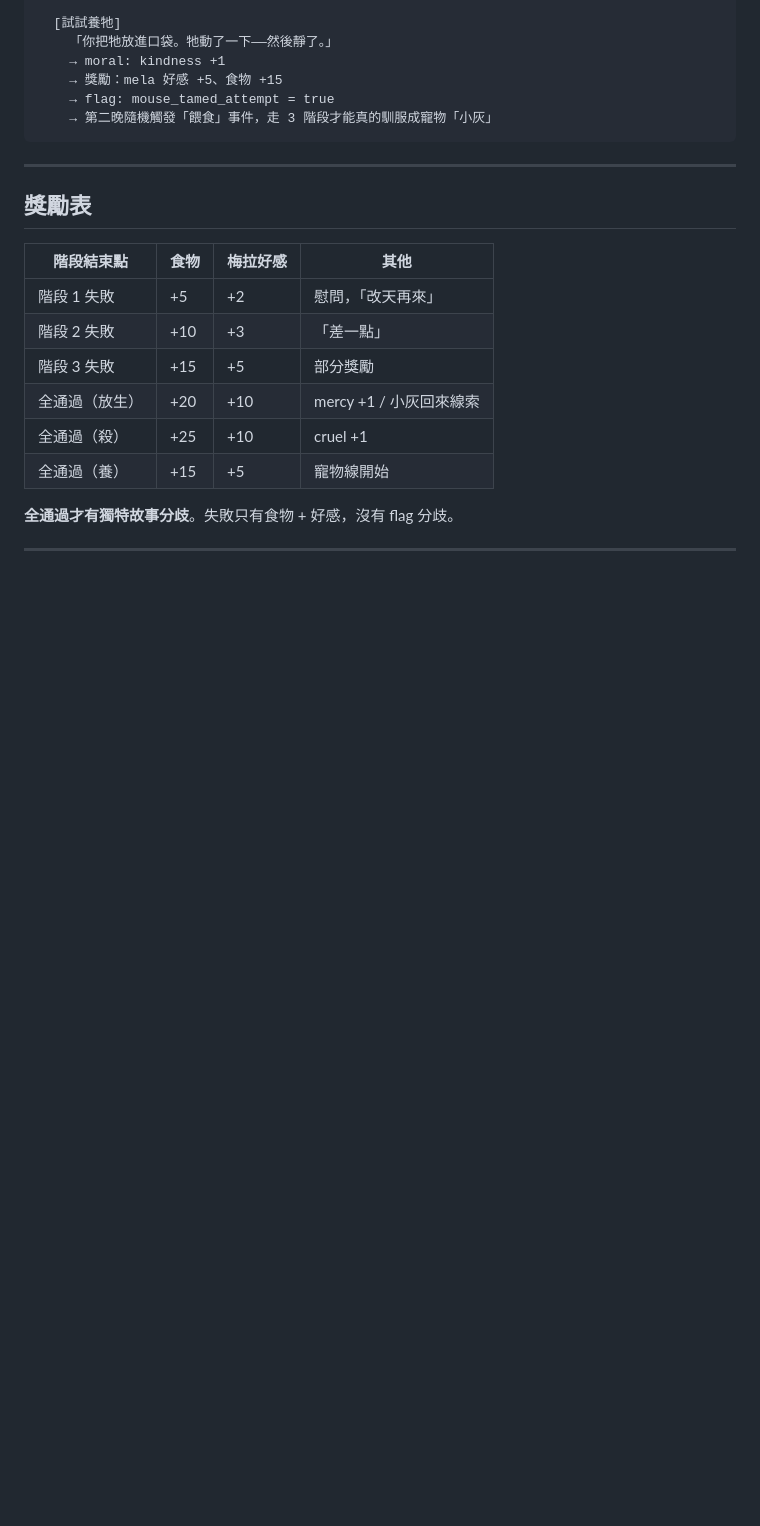
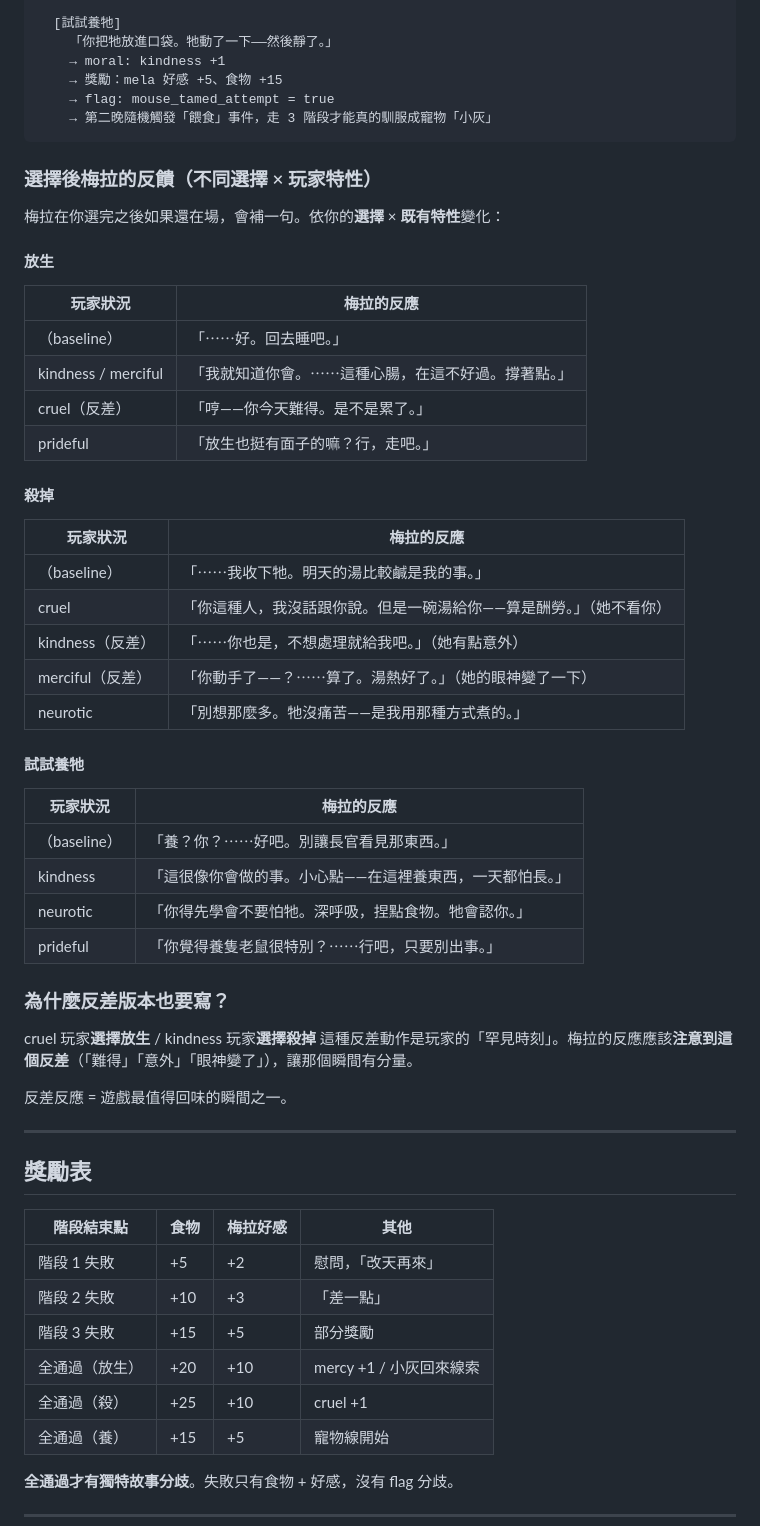
Before and after one commit to cooldragon313/gladiator100dz, a Markdown page: docs/quests/mela-rat.md, the part around one of its changes. Drawn GitHub-style; blank space fills up the shorter version.

````diff
--- a/docs/quests/mela-rat.md
+++ b/docs/quests/mela-rat.md
@@ -274,6 +291,41 @@ Day 1 預設 10/10/10。練 AGI 8 次 + DEX 8 次 + WIL 5 次 ≈ 達標（3-5
     → flag: mouse_tamed_attempt = true
     → 第二晚隨機觸發「餵食」事件，走 3 階段才能真的馴服成寵物「小灰」
 ```
+
+### 選擇後梅拉的反饋（不同選擇 × 玩家特性）
+
+梅拉在你選完之後如果還在場，會補一句。依你的**選擇** × **既有特性**變化：
+
+#### 放生
+| 玩家狀況 | 梅拉的反應 |
+|---|---|
+| （baseline） | 「⋯⋯好。回去睡吧。」 |
+| kindness / merciful | 「我就知道你會。⋯⋯這種心腸，在這不好過。撐著點。」 |
+| cruel（反差） | 「哼——你今天難得。是不是累了。」 |
+| prideful | 「放生也挺有面子的嘛？行，走吧。」 |
+
+#### 殺掉
+| 玩家狀況 | 梅拉的反應 |
+|---|---|
+| （baseline） | 「⋯⋯我收下牠。明天的湯比較鹹是我的事。」 |
+| cruel | 「你這種人，我沒話跟你說。但是一碗湯給你——算是酬勞。」（她不看你） |
+| kindness（反差）| 「⋯⋯你也是，不想處理就給我吧。」（她有點意外） |
+| merciful（反差）| 「你動手了——？⋯⋯算了。湯熱好了。」（她的眼神變了一下） |
+| neurotic | 「別想那麼多。牠沒痛苦——是我用那種方式煮的。」 |
+
+#### 試試養牠
+| 玩家狀況 | 梅拉的反應 |
+|---|---|
+| （baseline） | 「養？你？⋯⋯好吧。別讓長官看見那東西。」 |
+| kindness | 「這很像你會做的事。小心點——在這裡養東西，一天都怕長。」 |
+| neurotic | 「你得先學會不要怕牠。深呼吸，捏點食物。牠會認你。」 |
+| prideful | 「你覺得養隻老鼠很特別？⋯⋯行吧，只要別出事。」 |
+
+### 為什麼反差版本也要寫？
+
+cruel 玩家**選擇放生** / kindness 玩家**選擇殺掉** 這種反差動作是玩家的「罕見時刻」。梅拉的反應應該**注意到這個反差**（「難得」「意外」「眼神變了」），讓那個瞬間有分量。
+
+反差反應 = 遊戲最值得回味的瞬間之一。
 
 ---
 
````
Also changed, not shown: other parts of docs/quests/mela-rat.md (+18 -1 lines), docs/systems/traits.md (+53 -0 lines).
